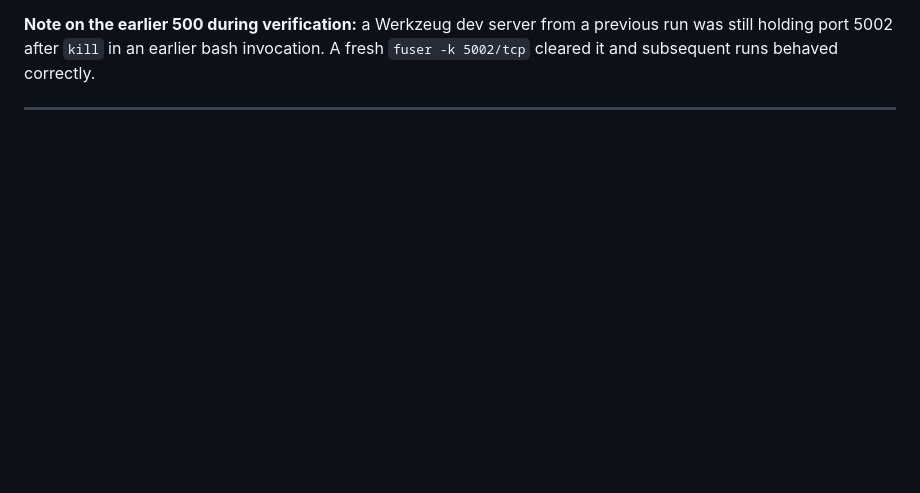
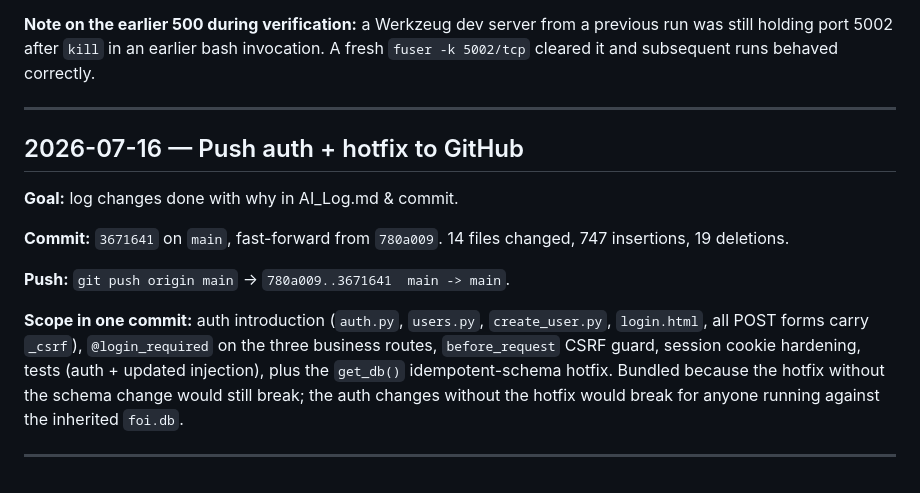
Before and after one commit to iNileshW/Foi-Deadline-Tracker, a Markdown page: AI_Log.md, the part around the change. GitHub-like rendering; blank space fills up the shorter version.

Commit message:
docs: log the auth + hotfix commit
Records the rationale for bundling the auth introduction with the
`get_db()` schema hotfix in one commit: the hotfix is what lets
pre-auth `foi.db` files pick up the new users table without a
destructive re-seed, so shipping the auth code without it would
break the inherited install.

Co-Authored-By: Claude Opus 4.7 (1M context) <noreply@anthropic.com>

```diff
--- a/AI_Log.md
+++ b/AI_Log.md
@@ -362,3 +362,23 @@ earlier bash invocation. A fresh `fuser -k 5002/tcp` cleared it and
 subsequent runs behaved correctly.
 
 ---
+
+## 2026-07-16 — Push auth + hotfix to GitHub
+
+**Goal:** log changes done with why in AI_Log.md & commit.
+
+**Commit:** `3671641` on `main`, fast-forward from `780a009`. 14 files
+changed, 747 insertions, 19 deletions.
+
+**Push:** `git push origin main` → `780a009..3671641  main -> main`.
+
+**Scope in one commit:** auth introduction (`auth.py`, `users.py`,
+`create_user.py`, `login.html`, all POST forms carry `_csrf`),
+`@login_required` on the three business routes, `before_request` CSRF
+guard, session cookie hardening, tests (auth + updated injection),
+plus the `get_db()` idempotent-schema hotfix. Bundled because the
+hotfix without the schema change would still break; the auth changes
+without the hotfix would break for anyone running against the
+inherited `foi.db`.
+
+---
```
